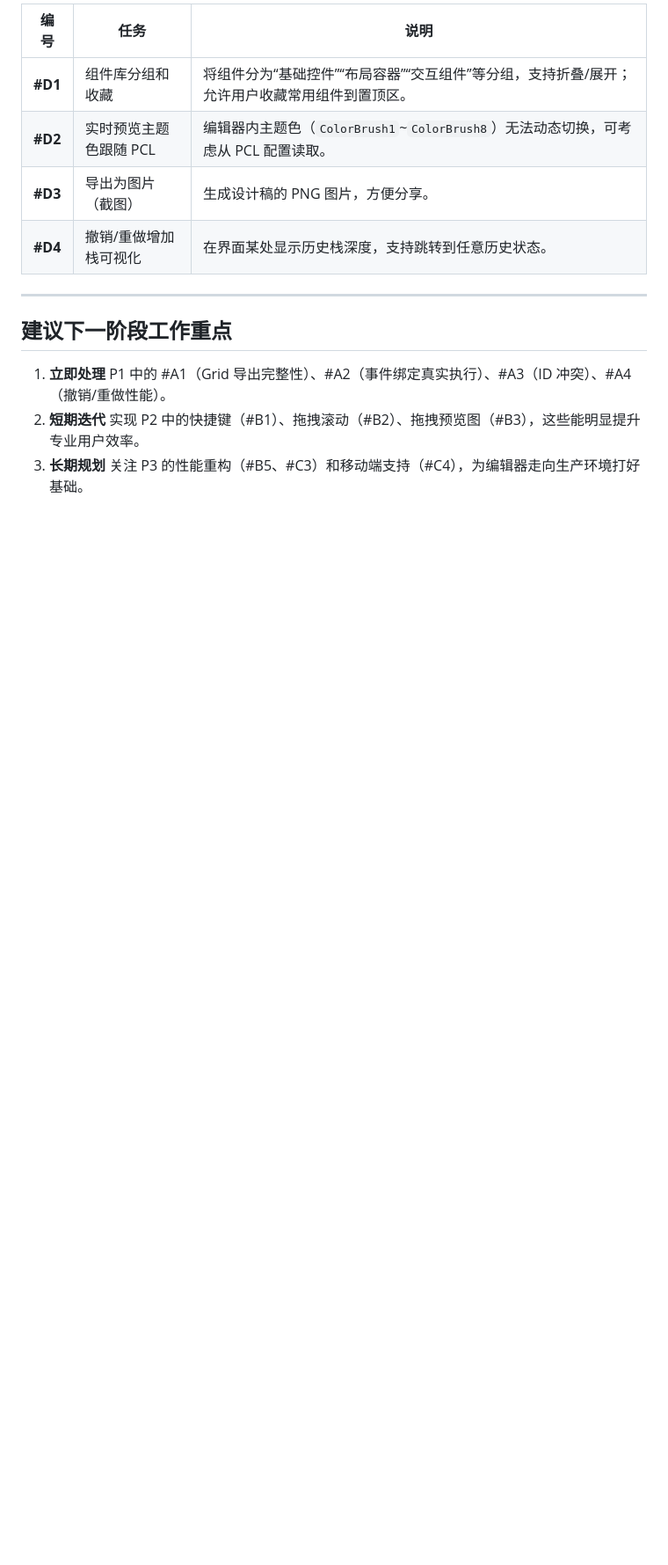
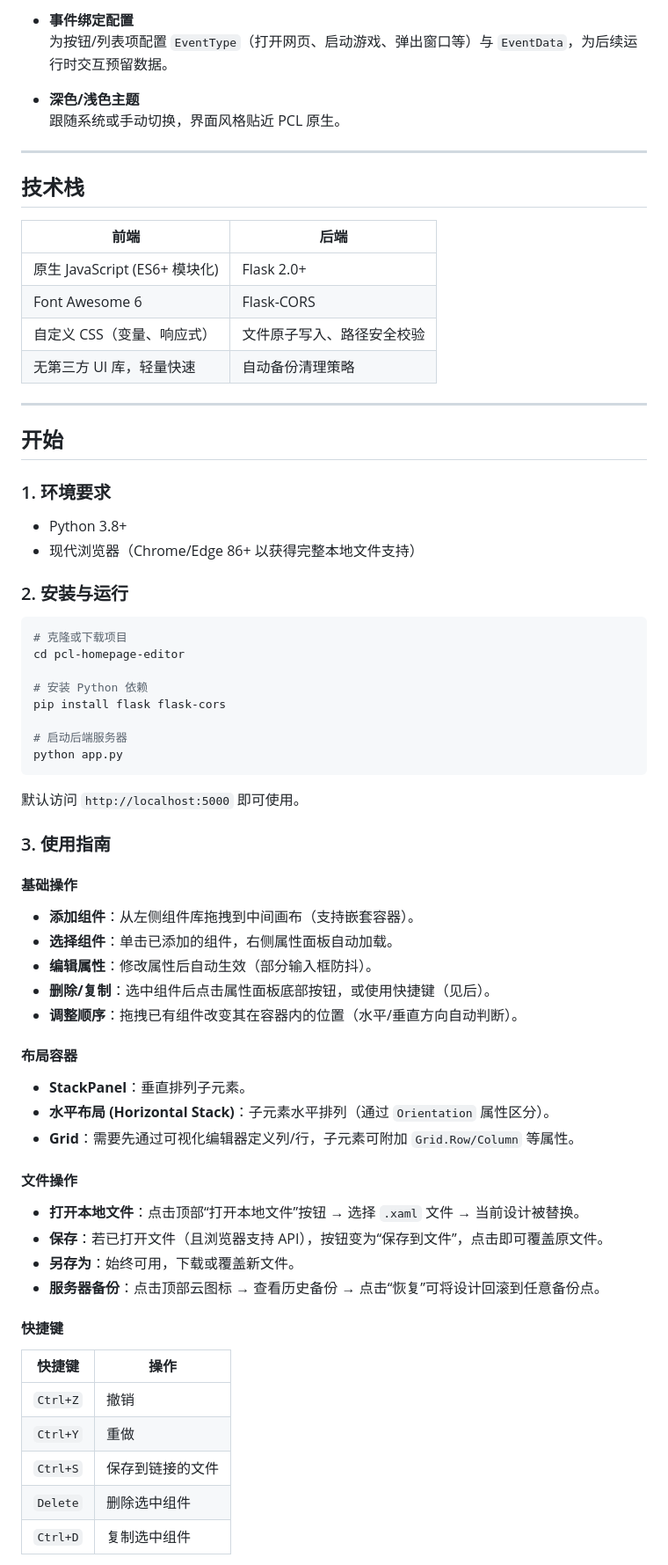
Before and after one commit to Xinyang-Gao/PCL2-Custom-Homepage-Creator, a Markdown page: README.md, the part around one of its changes. Shown at 88% size. Rendered like a GitHub page; blank space fills up the shorter version.

````diff
--- a/README.md
+++ b/README.md
@@ -55,15 +35,70 @@
 
-| 编号 | 任务 | 说明 |
-|------|------|------|
-| **#D1** | 组件库分组和收藏 | 将组件分为“基础控件”“布局容器”“交互组件”等分组，支持折叠/展开；允许用户收藏常用组件到置顶区。 |
-| **#D2** | 实时预览主题色跟随 PCL | 编辑器内主题色（`ColorBrush1`~`ColorBrush8`）无法动态切换，可考虑从 PCL 配置读取。 |
-| **#D3** | 导出为图片（截图） | 生成设计稿的 PNG 图片，方便分享。 |
-| **#D4** | 撤销/重做增加栈可视化 | 在界面某处显示历史栈深度，支持跳转到任意历史状态。 |
+- **事件绑定配置**
+  为按钮/列表项配置 `EventType`（打开网页、启动游戏、弹出窗口等）与 `EventData`，为后续运行时交互预留数据。
+
+- **深色/浅色主题**
+  跟随系统或手动切换，界面风格贴近 PCL 原生。
 
 ---
 
-## 建议下一阶段工作重点
+## 技术栈
 
-1. **立即处理** P1 中的 #A1（Grid 导出完整性）、#A2（事件绑定真实执行）、#A3（ID 冲突）、#A4（撤销/重做性能）。
-2. **短期迭代** 实现 P2 中的快捷键（#B1）、拖拽滚动（#B2）、拖拽预览图（#B3），这些能明显提升专业用户效率。
-3. **长期规划** 关注 P3 的性能重构（#B5、#C3）和移动端支持（#C4），为编辑器走向生产环境打好基础。
+| 前端                          | 后端                     |
+| ----------------------------- | ------------------------ |
+| 原生 JavaScript (ES6+ 模块化) | Flask 2.0+               |
+| Font Awesome 6                | Flask-CORS               |
+| 自定义 CSS（变量、响应式）     | 文件原子写入、路径安全校验 |
+| 无第三方 UI 库，轻量快速       | 自动备份清理策略          |
+
+---
+
+## 开始
+
+### 1. 环境要求
+- Python 3.8+
+- 现代浏览器（Chrome/Edge 86+ 以获得完整本地文件支持）
+
+### 2. 安装与运行
+
+```bash
+# 克隆或下载项目
+cd pcl-homepage-editor
+
+# 安装 Python 依赖
+pip install flask flask-cors
+
+# 启动后端服务器
+python app.py
+```
+
+默认访问 `http://localhost:5000` 即可使用。
+
+### 3. 使用指南
+
+#### 基础操作
+- **添加组件**：从左侧组件库拖拽到中间画布（支持嵌套容器）。
+- **选择组件**：单击已添加的组件，右侧属性面板自动加载。
+- **编辑属性**：修改属性后自动生效（部分输入框防抖）。
+- **删除/复制**：选中组件后点击属性面板底部按钮，或使用快捷键（见后）。
+- **调整顺序**：拖拽已有组件改变其在容器内的位置（水平/垂直方向自动判断）。
+
+#### 布局容器
+- **StackPanel**：垂直排列子元素。
+- **水平布局 (Horizontal Stack)**：子元素水平排列（通过 `Orientation` 属性区分）。
+- **Grid**：需要先通过可视化编辑器定义列/行，子元素可附加 `Grid.Row/Column` 等属性。
+
+#### 文件操作
+- **打开本地文件**：点击顶部“打开本地文件”按钮 → 选择 `.xaml` 文件 → 当前设计被替换。
+- **保存**：若已打开文件（且浏览器支持 API），按钮变为“保存到文件”，点击即可覆盖原文件。
+- **另存为**：始终可用，下载或覆盖新文件。
+- **服务器备份**：点击顶部云图标 → 查看历史备份 → 点击“恢复”可将设计回滚到任意备份点。
+
+#### 快捷键
+| 快捷键      | 操作             |
+| ----------- | ---------------- |
+| `Ctrl+Z`    | 撤销             |
+| `Ctrl+Y`    | 重做             |
+| `Ctrl+S`    | 保存到链接的文件 |
+| `Delete`    | 删除选中组件     |
+| `Ctrl+D`    | 复制选中组件     |
+
````
Also changed, not shown: other parts of README.md (+100 -43 lines), TUDOLIST.md (added, +73 -0 lines).
